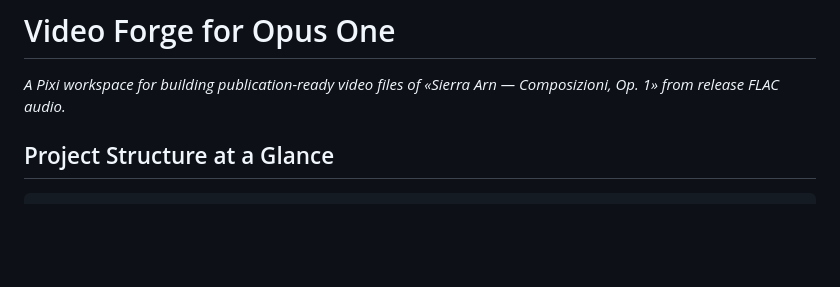
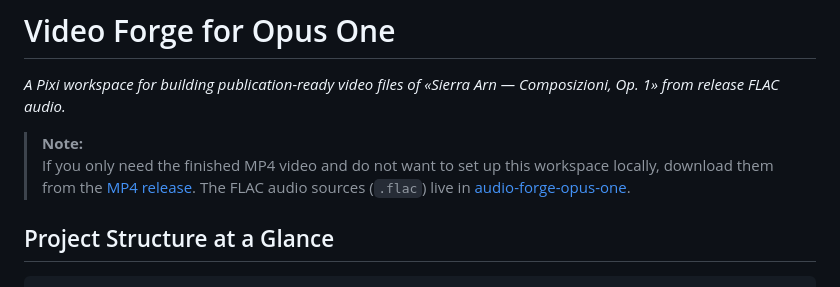
Before and after one commit to Sierra-Arn/video-forge-opus-one, a Markdown page: README.md, the part around the change. Rendered like a GitHub page; blank space fills up the shorter version.

Commit message:
docs(README.md): add link to MP4 GitHub release

```diff
--- a/README.md
+++ b/README.md
@@ -1,6 +1,9 @@
 # Video Forge for Opus One
 
 *A Pixi workspace for building publication-ready video files of «Sierra Arn — Composizioni, Op. 1» from release FLAC audio.*
+
+> **Note:**
+> If you only need the finished MP4 video and do not want to set up this workspace locally, download them from the [MP4 release](https://github.com/Sierra-Arn/video-forge-opus-one/releases/tag/v2026.09.15). The FLAC audio sources (`.flac`) live in [audio-forge-opus-one](https://github.com/Sierra-Arn/audio-forge-opus-one).
 
 ## Project Structure at a Glance
 
```
